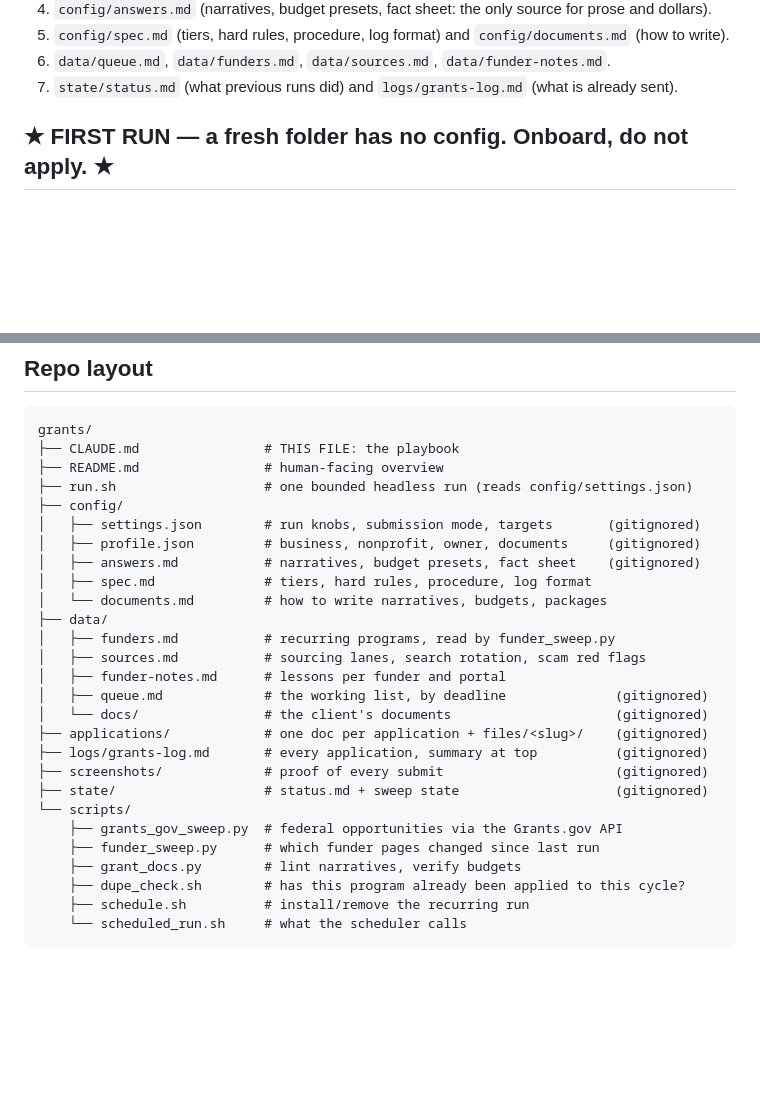
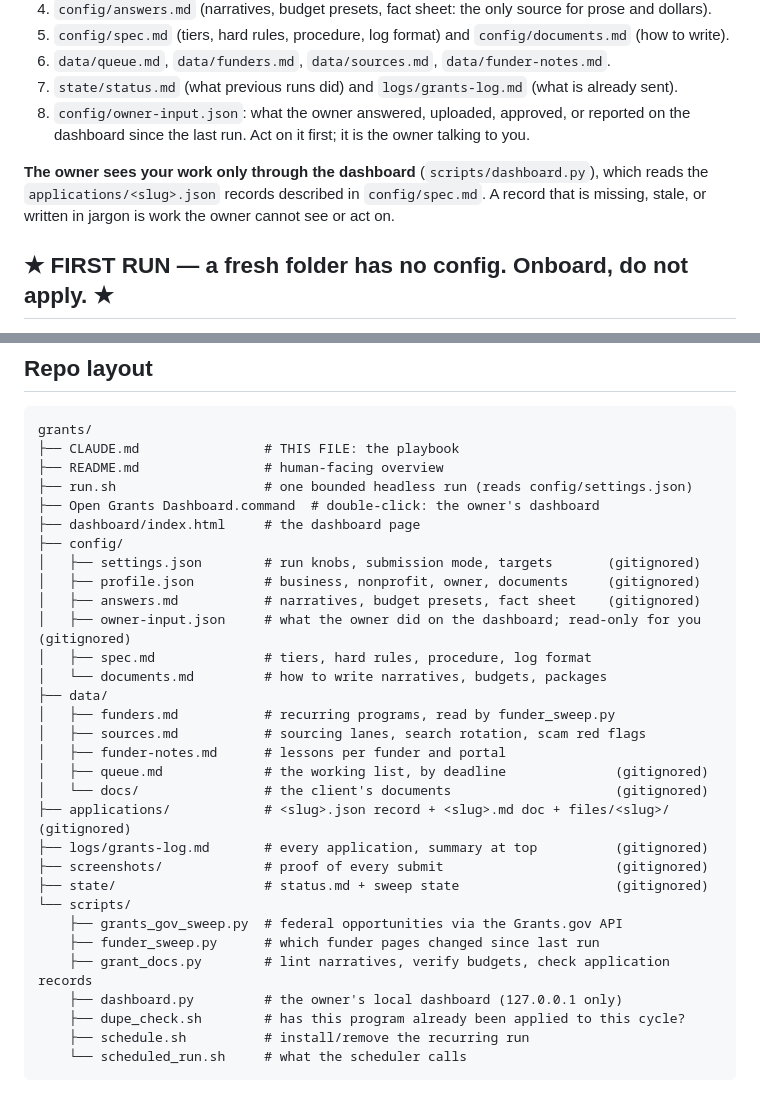
Before and after one commit to Kobalosz/QueenBee, a Markdown page: grants/CLAUDE.md, 2 parts joined by grey strips. Rendered like a GitHub page; blank space fills up the shorter version.

```diff
--- a/grants/CLAUDE.md
+++ b/grants/CLAUDE.md
@@ -16,6 +16,12 @@ JSON sweeps first, a real browser only for real forms, everything written down b
 5. `config/spec.md` (tiers, hard rules, procedure, log format) and `config/documents.md` (how to write).
 6. `data/queue.md`, `data/funders.md`, `data/sources.md`, `data/funder-notes.md`.
 7. `state/status.md` (what previous runs did) and `logs/grants-log.md` (what is already sent).
+8. `config/owner-input.json`: what the owner answered, uploaded, approved, or reported on the
+   dashboard since the last run. Act on it first; it is the owner talking to you.
+
+**The owner sees your work only through the dashboard** (`scripts/dashboard.py`), which reads the
+`applications/<slug>.json` records described in `config/spec.md`. A record that is missing, stale,
+or written in jargon is work the owner cannot see or act on.
 
 ## ★ FIRST RUN — a fresh folder has no config. Onboard, do not apply. ★
 If `config/profile.json`, `config/answers.md`, or `config/settings.json` is missing, this is a new
@@ -108,10 +121,13 @@ grants/
 ├── CLAUDE.md                # THIS FILE: the playbook
 ├── README.md                # human-facing overview
 ├── run.sh                   # one bounded headless run (reads config/settings.json)
+├── Open Grants Dashboard.command  # double-click: the owner's dashboard
+├── dashboard/index.html     # the dashboard page
 ├── config/
 │   ├── settings.json        # run knobs, submission mode, targets       (gitignored)
 │   ├── profile.json         # business, nonprofit, owner, documents     (gitignored)
 │   ├── answers.md           # narratives, budget presets, fact sheet    (gitignored)
+│   ├── owner-input.json     # what the owner did on the dashboard; read-only for you (gitignored)
 │   ├── spec.md              # tiers, hard rules, procedure, log format
 │   └── documents.md         # how to write narratives, budgets, packages
 ├── data/
@@ -120,14 +136,15 @@ grants/
 │   ├── funder-notes.md      # lessons per funder and portal
 │   ├── queue.md             # the working list, by deadline              (gitignored)
 │   └── docs/                # the client's documents                     (gitignored)
-├── applications/            # one doc per application + files/<slug>/    (gitignored)
+├── applications/            # <slug>.json record + <slug>.md doc + files/<slug>/ (gitignored)
 ├── logs/grants-log.md       # every application, summary at top          (gitignored)
 ├── screenshots/             # proof of every submit                      (gitignored)
 ├── state/                   # status.md + sweep state                    (gitignored)
 └── scripts/
     ├── grants_gov_sweep.py  # federal opportunities via the Grants.gov API
     ├── funder_sweep.py      # which funder pages changed since last run
-    ├── grant_docs.py        # lint narratives, verify budgets
+    ├── grant_docs.py        # lint narratives, verify budgets, check application records
+    ├── dashboard.py         # the owner's local dashboard (127.0.0.1 only)
     ├── dupe_check.sh        # has this program already been applied to this cycle?
     ├── schedule.sh          # install/remove the recurring run
     └── scheduled_run.sh     # what the scheduler calls
```
Also changed, not shown: other parts of grants/CLAUDE.md (+35 -16 lines).
